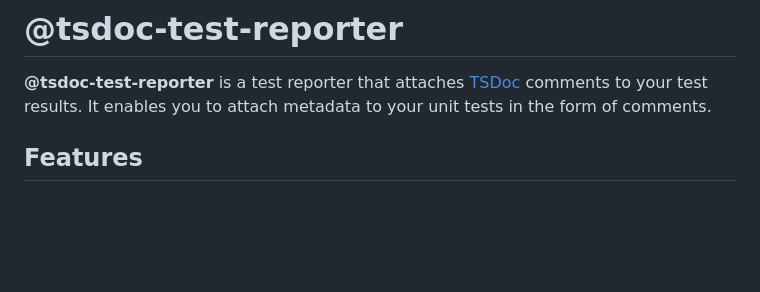
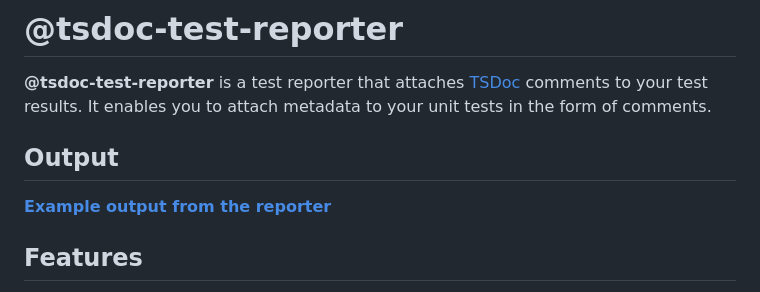
Before and after one commit to tsdoc-test-reporter/reporter, a Markdown page: README.md, the part around the change. GitHub-like rendering; blank space fills up the shorter version.

Commit message:
docs: update readme

```diff
--- a/README.md
+++ b/README.md
@@ -3,6 +3,10 @@
 # @tsdoc-test-reporter
 
 **@tsdoc-test-reporter** is a test reporter that attaches [TSDoc](https://tsdoc.org/) comments to your test results. It enables you to attach metadata to your unit tests in the form of comments.
+
+## Output
+
+**[Example output from the reporter](https://tsdoc-test-reporter.github.io/kitchen-sink/)**
 
 ## Features
 
```
